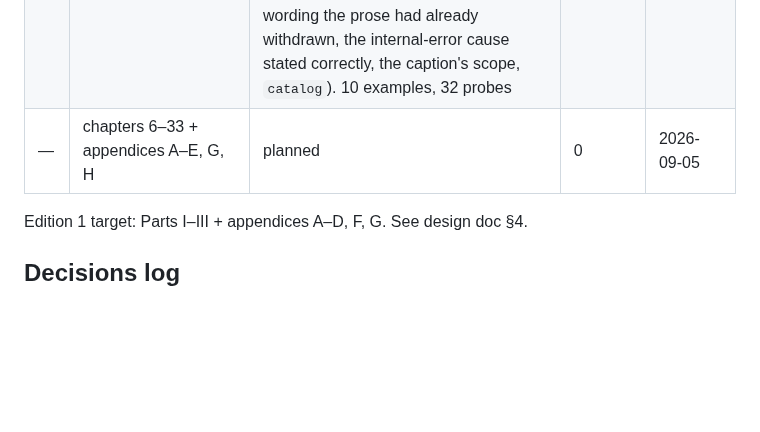
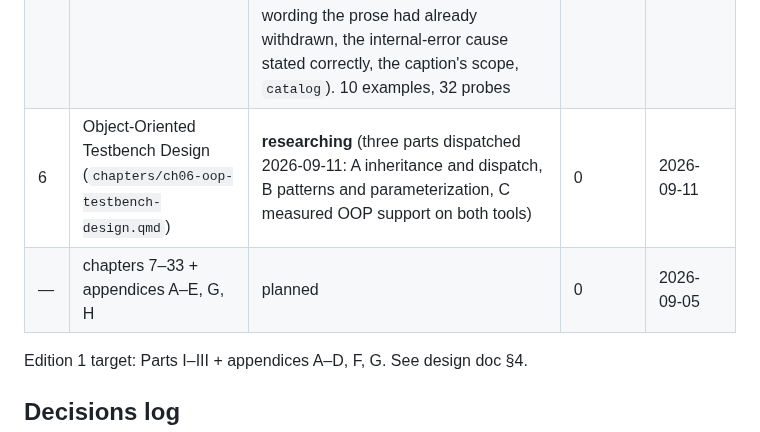
Before and after one commit to mayurkubavat/dv-handbook, a Markdown page: STATUS.md, the part around the change. Drawn GitHub-style; blank space fills up the shorter version.

Commit message:
STATUS: Chapter 6 research dispatched

```diff
--- a/STATUS.md
+++ b/STATUS.md
@@ -42,7 +42,8 @@ States: planned → outlined → drafting → examples-verified → reviewed →
 | I | An agent tool layer for RTL, UVM and debug (`appendices/appI-agent-tool-layer.qmd`) | **reviewed** (gate 2 passed 2026-09-11: `appI-gate2g` returned no blocking findings after six rounds; its three serious items closed the same day — first author corrected from the paper, `_EVERY_DESIGN` now covers all four remaining shipped designs, the schema's cannot-decide statements moved from `$comment` to `description`) | ~6,100 | 2026-09-11 |
 | 4 | Simulation Fundamentals (`chapters/ch04-simulation-fundamentals.qmd`) | 5 review rounds; `ch04-gate-e` returned **3 blocking, 14 total** and confirmed 13 of 14 round-D items closed. Sixth pass closed all fourteen; `ch04-gate-f` verified every one on both simulators and against rendered page images, and returned **1 blocking, 2 serious, 4 minor** — the blocker self-inflicted: the paragraph after the new timescale example still said "none of them declares a timescale". Seventh pass closed all seven; `ch04-gate-g` confirmed them and returned **1 blocking, 2 serious, 7 minor** — the blocker a one-word misquote of my own making ("the" inside the marks where the source says "My RTL simulation…"). **reviewed** (gate 2 passed 2026-09-11: `ch04-gate-h` returned no blocking findings after eight rounds — every quotation verbatim, every `run.out` byte-identical, every claim reproduced on both simulators; its two serious and three minor items closed the same day: guideline #5 quoted exactly with its citation, the four-state output spliced block by block under the sentence about it, "his words" → the three authors, a gloss dropped, listings never orphaned at a page foot) | ~5,100 | 2026-09-11 |
 | 5 | The SystemVerilog Testbench Language (`chapters/ch05-testbench-language.qmd`) | **reviewed** (gate 2 passed 2026-09-11: `ch05-gate2c` returned no blocking findings after three rounds — every citation checked clause by clause against its document, every output byte-identical, every claim re-measured on both simulators, all 32 probes elaborated by pyslang. Its two serious and nine minor items closed the same day: two listing comments carrying wording the prose had already withdrawn, the internal-error cause stated correctly, the caption's scope, `catalog`). 10 examples, 32 probes | ~5,000 | 2026-09-11 |
-| — | chapters 6–33 + appendices A–E, G, H | planned | 0 | 2026-09-05 |
+| 6 | Object-Oriented Testbench Design (`chapters/ch06-oop-testbench-design.qmd`) | **researching** (three parts dispatched 2026-09-11: A inheritance and dispatch, B patterns and parameterization, C measured OOP support on both tools) | 0 | 2026-09-11 |
+| — | chapters 7–33 + appendices A–E, G, H | planned | 0 | 2026-09-05 |
 
 Edition 1 target: Parts I–III + appendices A–D, F, G. See design doc §4.
 
```
